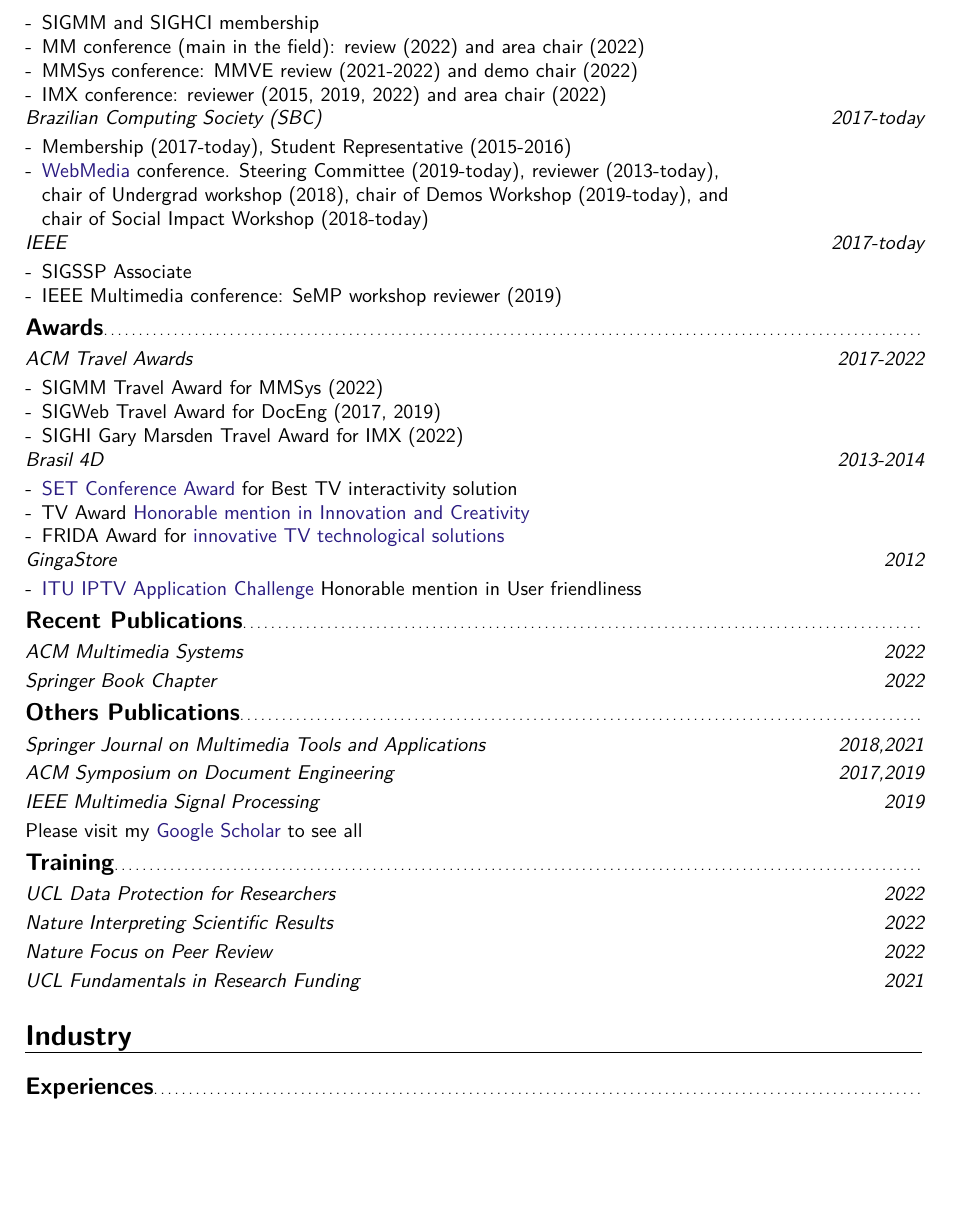
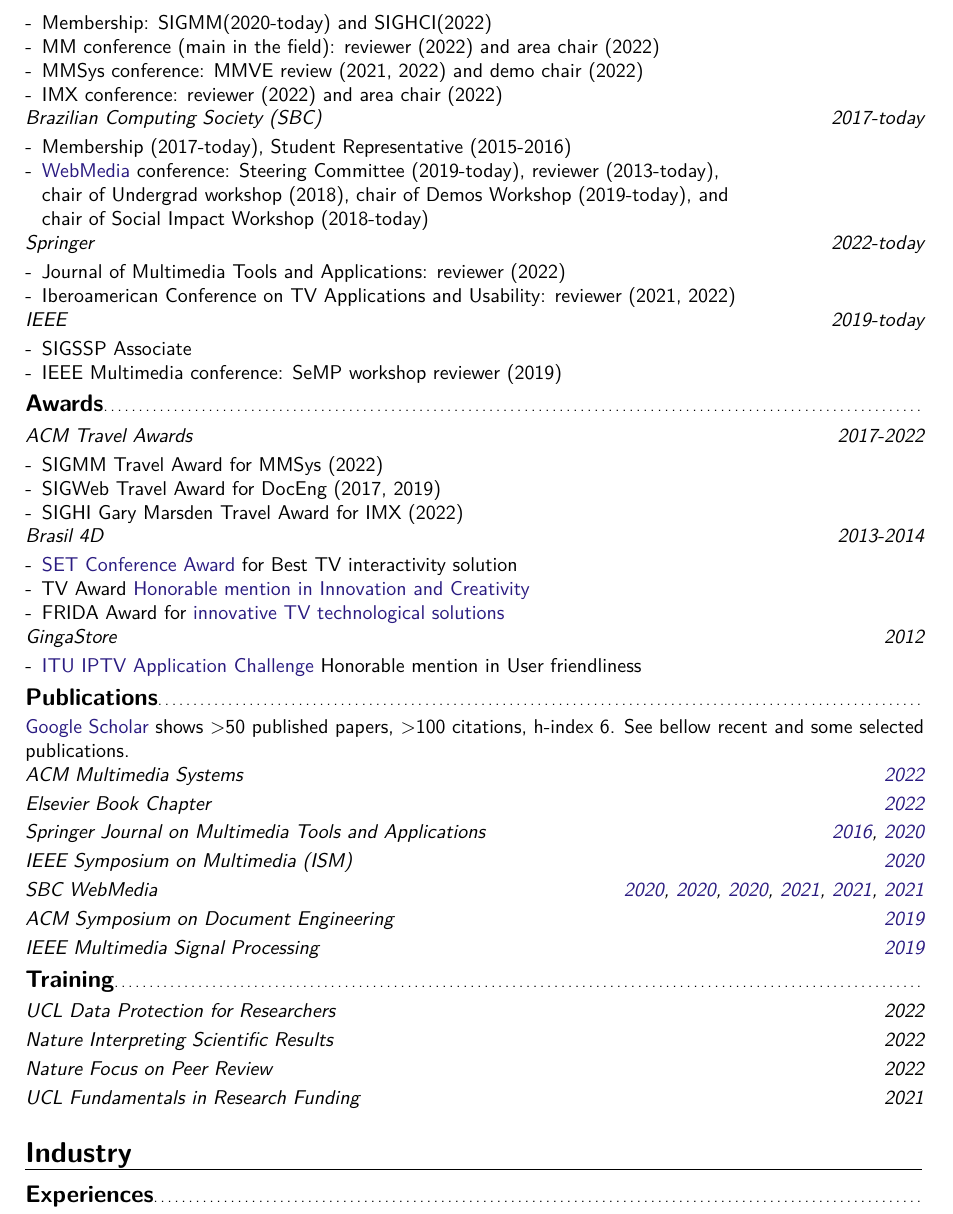
Before and after one commit to alanlivio/alanlivio.github.io, a LaTeX CV (latex/cv.tex): part of page 2 of 3 before the commit and part of page 2 of 4 after it, cut at the place of the change, the shorter picture padded with empty space. Compiled offline with pdfLaTeX.

Commit message:
update cv

```diff
--- a/latex/cv.tex
+++ b/latex/cv.tex
@@ -86,17 +67,23 @@
   \begin{itemize}[mynosep]
-    \item SIGMM and SIGHCI membership
-    \item MM conference (main in the field): review (2022) and area chair (2022)
-    \item MMSys conference: MMVE review (2021-2022) and demo chair (2022)
-    \item IMX conference: reviewer (2015, 2019, 2022) and area chair (2022)
+    \item Membership: SIGMM(2020-today) and SIGHCI(2022)
+    \item MM conference (main in the field): reviewer (2022) and area chair (2022)
+    \item MMSys conference: MMVE review (2021, 2022) and demo chair (2022)
+    \item IMX conference: reviewer (2022) and area chair (2022)
   \end{itemize}
 
 \cventry{2017-today}{Brazilian Computing Society (SBC)}{}{}{}{}
   \begin{itemize}[mynosep]
   \item Membership (2017-today), Student Representative (2015-2016)
-  \item\href{http://www.webmedia.org.br}{WebMedia} conference. Steering Committee (2019-today), reviewer (2013-today), \newline chair of Undergrad workshop (2018), chair of Demos Workshop (2019-today), and \newline chair of Social Impact Workshop (2018-today)
+  \item\href{http://www.webmedia.org.br}{WebMedia} conference: Steering Committee (2019-today), reviewer (2013-today), \newline chair of Undergrad workshop (2018), chair of Demos Workshop (2019-today), and \newline chair of Social Impact Workshop (2018-today)
   \end{itemize}
 
-\cventry{2017-today}{IEEE}{}{}{}{}
+\cventry{2022-today}{Springer}{}{}{}{}
+\begin{itemize}[mynosep]
+  \item Journal of Multimedia Tools and Applications: reviewer (2022)
+  \item Iberoamerican Conference on TV Applications and Usability: reviewer (2021, 2022)
+\end{itemize}
+
+\cventry{2019-today}{IEEE}{}{}{}{}
 \begin{itemize}[mynosep]
   \item SIGSSP Associate
   \item IEEE Multimedia conference: SeMP workshop reviewer (2019)
@@ -120,18 +107,35 @@
     \item \href{https://itu.int/en/ITU-T/challenges/pages/iptv.aspx}{ITU IPTV Application Challenge} Honorable mention in User friendliness
   \end{itemize}
 
-\subsection{Recent Publications}
+\subsection{Publications}
 
-\cventry{2022}{ACM Multimedia Systems}{}{}{}{}
-\cventry{2022}{Springer Book Chapter}{}{}{}{}
+\href{https://scholar.google.com/citations?user=1bEOmkUAAAAJ&hl=en}{Google Scholar} shows >50 published papers, >100 citations, h-index 6. See bellow recent and some selected publications.
 
-\subsection{Others Publications}
-
-\cventry{2018,2021}{Springer Journal on Multimedia Tools and Applications}{}{}{}{}
-\cventry{2017,2019}{ACM Symposium on Document Engineering}{}{}{}{}
-\cventry{2019}{IEEE Multimedia Signal Processing}{}{}{}{}
-
-Please visit my \href{https://scholar.google.com/citations?user=1bEOmkUAAAAJ&hl=en}{Google Scholar} to see all
+\cventry{\href{https://mmsys2022.ie/program/accepted-papers}{2022}}{ACM Multimedia Systems}{}{}{}{}
+\cventry{
+  \href{https://www.elsevier.com/books/immersive-video-technologies/valenzise/978-0-323-91755-1}{2022}
+  }{Elsevier Book Chapter}{}{}{}{}
+\cventry{
+  \href{https://link.springer.com/article/10.1007/s11042-016-3846-8}{2016},
+  \href{https://link.springer.com/article/10.1007/s11042-020-09645-4}{2020}
+  }{Springer Journal on Multimedia Tools and Applications}{}{}{}{}
+\cventry{
+  \href{https://ieeexplore.ieee.org/abstract/document/9327927}{2020}
+  }{IEEE Symposium on Multimedia (ISM)}{}{}{}{}
+\cventry{
+  \href{https://dl.acm.org/doi/abs/10.1145/3428658.3430972}{2020},
+  \href{https://dl.acm.org/doi/abs/10.1145/3428658.3430966}{2020},
+  \href{https://dl.acm.org/doi/abs/10.1145/3428658.3430967}{2020},
+  \href{https://dl.acm.org/doi/abs/10.1145/3470482.3479635}{2021},
+  \href{https://dl.acm.org/doi/abs/10.1145/3470482.3479632}{2021},
+  \href{https://dl.acm.org/doi/abs/10.1145/3470482.3479639}{2021}
+  }{SBC WebMedia}{}{}{}{}
+\cventry{
+  \href{https://dl.acm.org/doi/abs/10.1145/3342558.3345400}{2019}
+  }{ACM Symposium on Document Engineering}{}{}{}{}
+\cventry{
+  \href{https://ieeexplore.ieee.org/abstract/document/8901743}{2019}
+}{IEEE Multimedia Signal Processing}{}{}{}{}
 
 \subsection{Training}
 \cventry{2022}{UCL Data Protection for Researchers}{}{}{}{}
@@ -139,6 +143,6 @@
 \cventry{2022}{Nature Focus on Peer Review}{}{}{}{}
 \cventry{2021}{UCL Fundamentals in Research Funding}{}{}{}{}
 
-\section{Industry}\label{sec:industryxp}
+\section{Industry}
 \subsection{Experiences}
 \cventry{2013-2020}{Contributor to standard TV Industry Conformance Test Suite}{Brazilian TV Forum (SBTVD)}{}{}{}
```
Also changed, not shown: latex/letter.tex (+20 -16 lines), mkdocs.yml (+1 -1 lines), latex/cv.tex (56 more changed lines).
